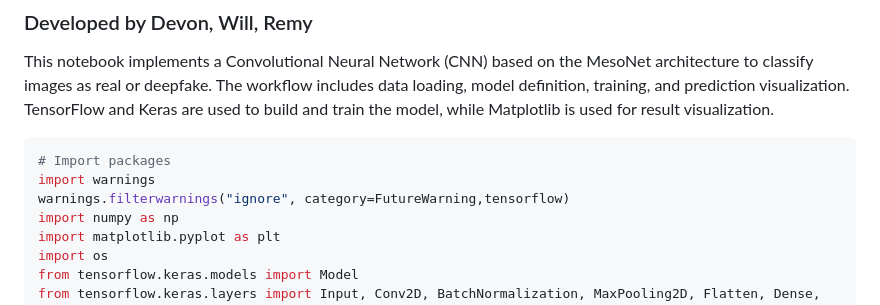
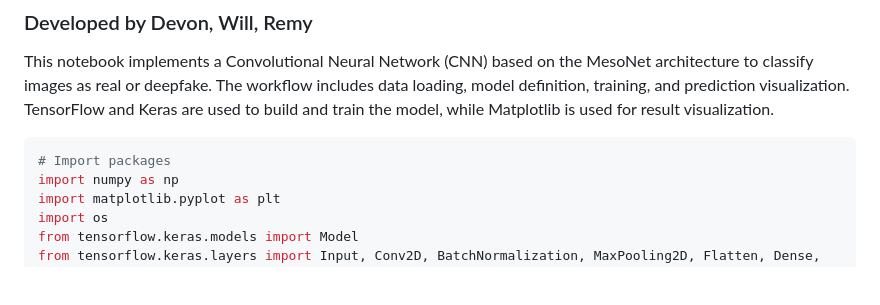
Before and after one commit to DSmith215/The-Inquistor, a Markdown page: README.md, the part around the change. Rendered like a GitHub page; blank space fills up the shorter version.

````diff
--- a/README.md
+++ b/README.md
@@ -5,8 +5,6 @@ This notebook implements a Convolutional Neural Network (CNN) based on the MesoN
 
 ```python
 # Import packages
-import warnings
-warnings.filterwarnings("ignore", category=FutureWarning,tensorflow)
 import numpy as np
 import matplotlib.pyplot as plt
 import os
````
